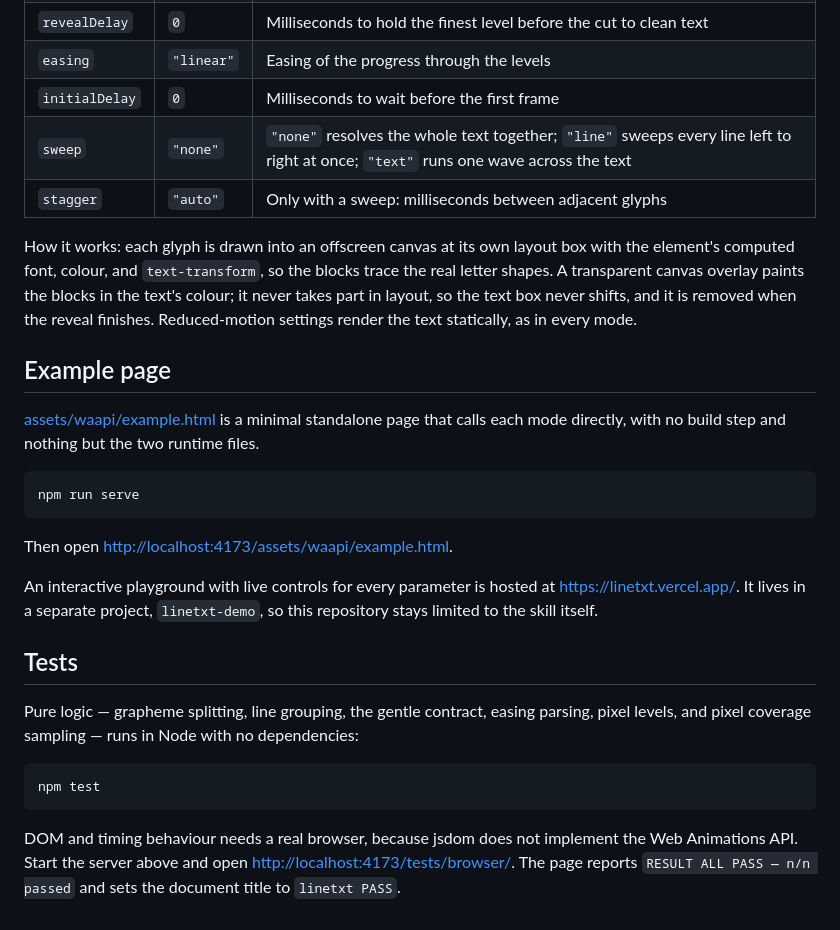
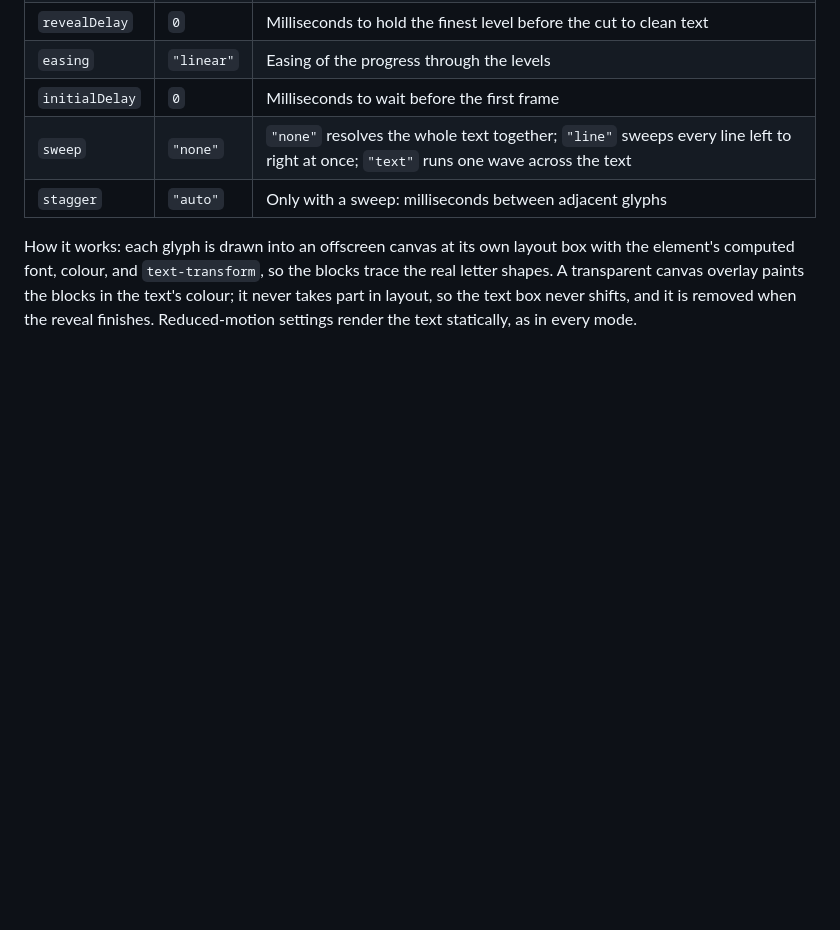
Before and after one commit to alinarian/linetxt, a Markdown page: README.md, the part around the change. Drawn GitHub-style; blank space fills up the shorter version.

Commit message:
Drop the example page and tests sections from the README
The hosted demo is linked from the intro, and SKILL.md carries the
verification details.

Co-Authored-By: Claude Fable 5.1 <noreply@anthropic.com>
Claude-Session: https://claude.ai/code/session_01KxQsX2pTKTA6aCCiBsJ2Pz

````diff
--- a/README.md
+++ b/README.md
@@ -93,33 +93,3 @@ blocks trace the real letter shapes. A transparent canvas overlay paints the
 blocks in the text's colour; it never takes part in layout, so the text box
 never shifts, and it is removed when the reveal finishes. Reduced-motion
 settings render the text statically, as in every mode.
-
-## Example page
-
-[assets/waapi/example.html](./assets/waapi/example.html) is a minimal
-standalone page that calls each mode directly, with no build step and nothing
-but the two runtime files.
-
-```bash
-npm run serve
-```
-
-Then open <http://localhost:4173/assets/waapi/example.html>.
-
-An interactive playground with live controls for every parameter is hosted
-at <https://linetxt.vercel.app/>. It lives in a separate project,
-`linetxt-demo`, so this repository stays limited to the skill itself.
-
-## Tests
-
-Pure logic — grapheme splitting, line grouping, the gentle contract, easing
-parsing, pixel levels, and pixel coverage sampling — runs in Node with no dependencies:
-
-```bash
-npm test
-```
-
-DOM and timing behaviour needs a real browser, because jsdom does not implement
-the Web Animations API. Start the server above and open
-<http://localhost:4173/tests/browser/>. The page reports
-`RESULT ALL PASS — n/n passed` and sets the document title to `linetxt PASS`.
````
